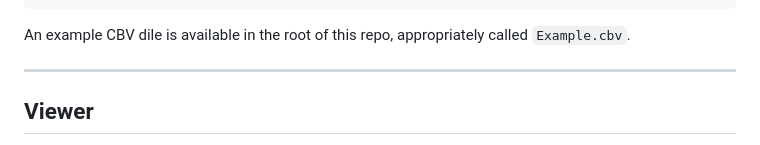
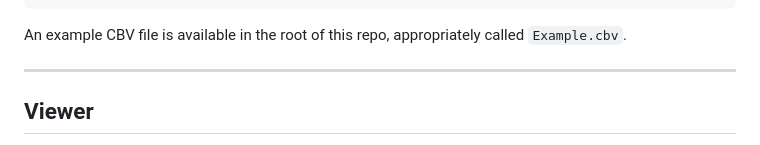
Before and after one commit to Jordy3D/CBViewer, a Markdown page: README.md, the part around the change. Drawn GitHub-style.

````diff
--- a/README.md
+++ b/README.md
@@ -64,7 +64,7 @@ Below is an example of the metadata file, based on the [No Guns Life](https://ww
   }
 ```
 
-An example CBV dile is available in the root of this repo, appropriately called `Example.cbv`.
+An example CBV file is available in the root of this repo, appropriately called `Example.cbv`.
 
 ---
 
````
